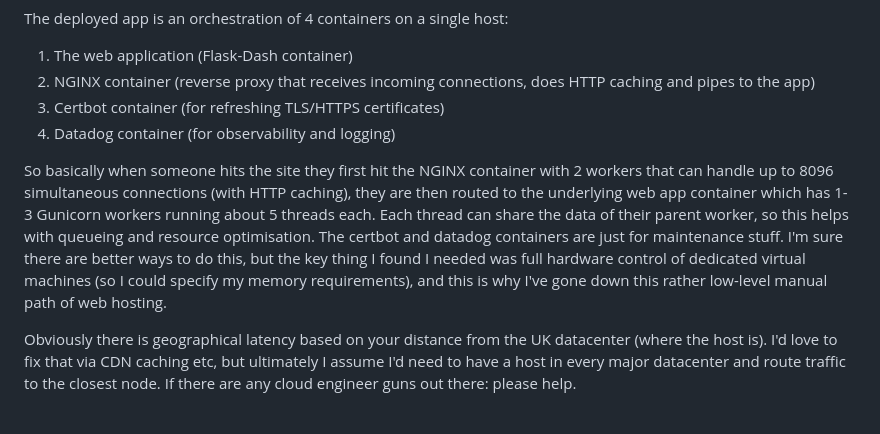
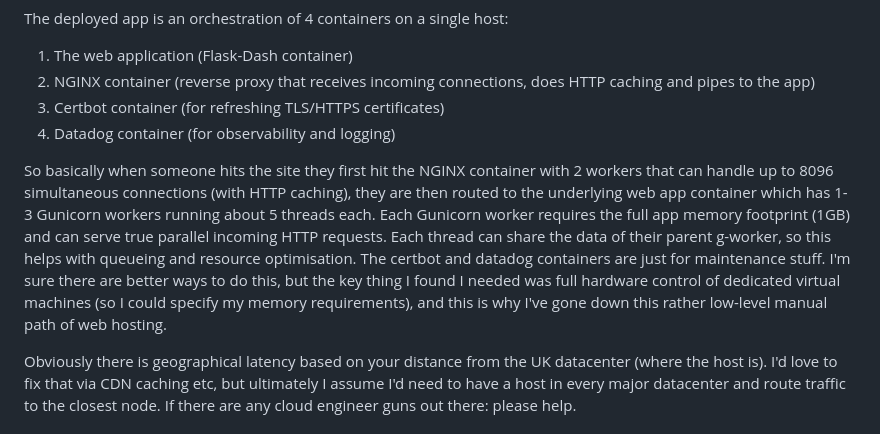
Before and after one commit to reticent-roklimber/atlas, a Markdown page: README.md, the part around the change. GitHub-like rendering.

```diff
--- a/README.md
+++ b/README.md
@@ -136,7 +136,7 @@ The deployed app is an orchestration of 4 containers on a single host:
 3. Certbot container (for refreshing TLS/HTTPS certificates)
 4. Datadog container (for observability and logging)
 
-So basically when someone hits the site they first hit the NGINX container with 2 workers that can handle up to 8096 simultaneous connections (with HTTP caching), they are then routed to the underlying web app container which has 1-3 Gunicorn workers running about 5 threads each. Each thread can share the data of their parent worker, so this helps with queueing and resource optimisation. The certbot and datadog containers are just for maintenance stuff. I'm sure there are better ways to do this, but the key thing I found I needed was full hardware control of dedicated virtual machines (so I could specify my memory requirements), and this is why I've gone down this rather low-level manual path of web hosting.
+So basically when someone hits the site they first hit the NGINX container with 2 workers that can handle up to 8096 simultaneous connections (with HTTP caching), they are then routed to the underlying web app container which has 1-3 Gunicorn workers running about 5 threads each. Each Gunicorn worker requires the full app memory footprint (1GB) and can serve true parallel incoming HTTP requests. Each thread can share the data of their parent g-worker, so this helps with queueing and resource optimisation. The certbot and datadog containers are just for maintenance stuff. I'm sure there are better ways to do this, but the key thing I found I needed was full hardware control of dedicated virtual machines (so I could specify my memory requirements), and this is why I've gone down this rather low-level manual path of web hosting.
 
 Obviously there is geographical latency based on your distance from the UK datacenter (where the host is). I'd love to fix that via CDN caching etc, but ultimately I assume I'd need to have a host in every major datacenter and route traffic to the closest node. If there are any cloud engineer guns out there: please help.
 
```
